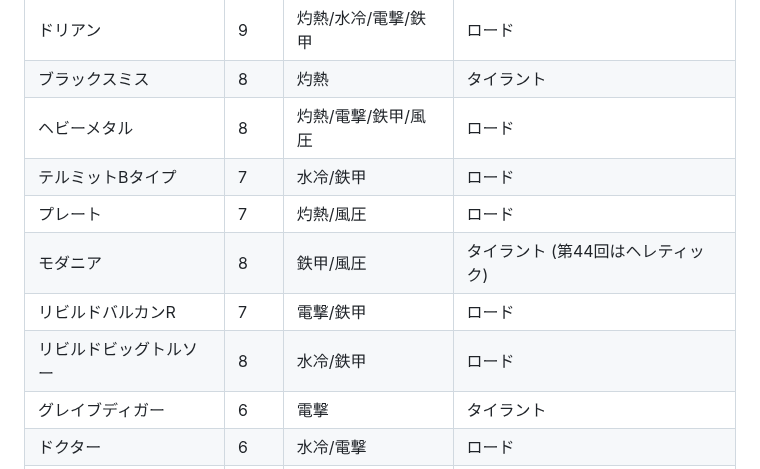
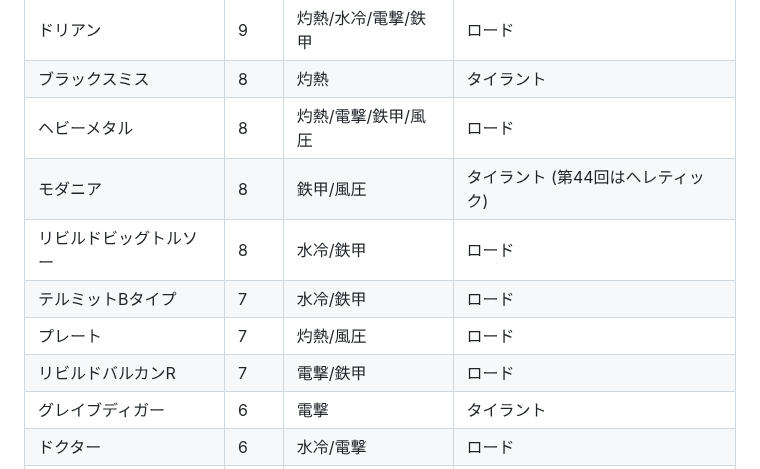
Before and after one commit to Furu1018/shirisu-pad, a Markdown page: docs/union-raid-boss-history.md, the part around the change. GitHub-like rendering.

Commit message:
ボス履歴: ユニークボス一覧を登場回数降順に並べ直し (Codex指摘・軽微)
Co-Authored-By: Claude Fable 5 <noreply@anthropic.com>

```diff
--- a/docs/union-raid-boss-history.md
+++ b/docs/union-raid-boss-history.md
@@ -24,11 +24,11 @@
 | ドリアン | 9 | 灼熱/水冷/電撃/鉄甲 | ロード |
 | ブラックスミス | 8 | 灼熱 | タイラント |
 | ヘビーメタル | 8 | 灼熱/電撃/鉄甲/風圧 | ロード |
+| モダニア | 8 | 鉄甲/風圧 | タイラント (第44回はヘレティック) |
+| リビルドビッグトルソー | 8 | 水冷/鉄甲 | ロード |
 | テルミットBタイプ | 7 | 水冷/鉄甲 | ロード |
 | プレート | 7 | 灼熱/風圧 | ロード |
-| モダニア | 8 | 鉄甲/風圧 | タイラント (第44回はヘレティック) |
 | リビルドバルカンR | 7 | 電撃/鉄甲 | ロード |
-| リビルドビッグトルソー | 8 | 水冷/鉄甲 | ロード |
 | グレイブディガー | 6 | 電撃 | タイラント |
 | ドクター | 6 | 水冷/電撃 | ロード |
 | ニヒリスター | 6 | 灼熱 | タイラント |
```
